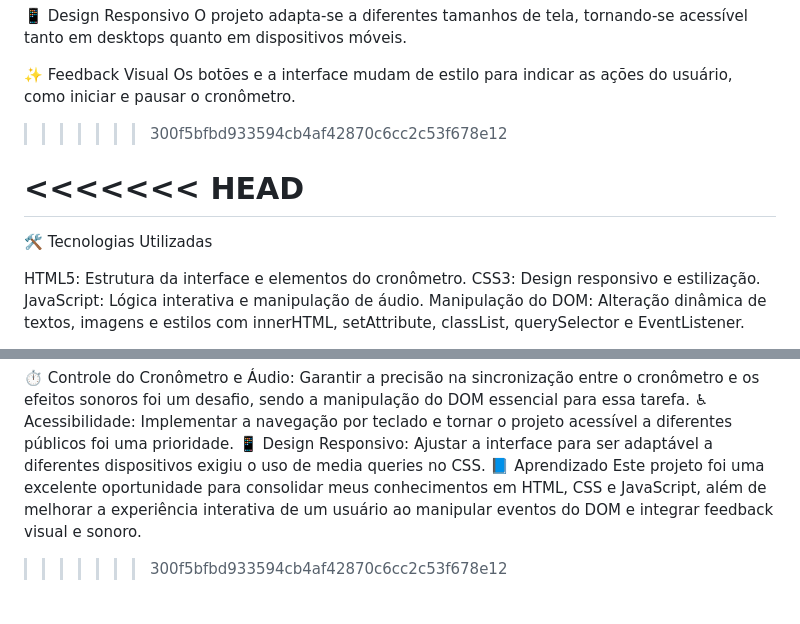
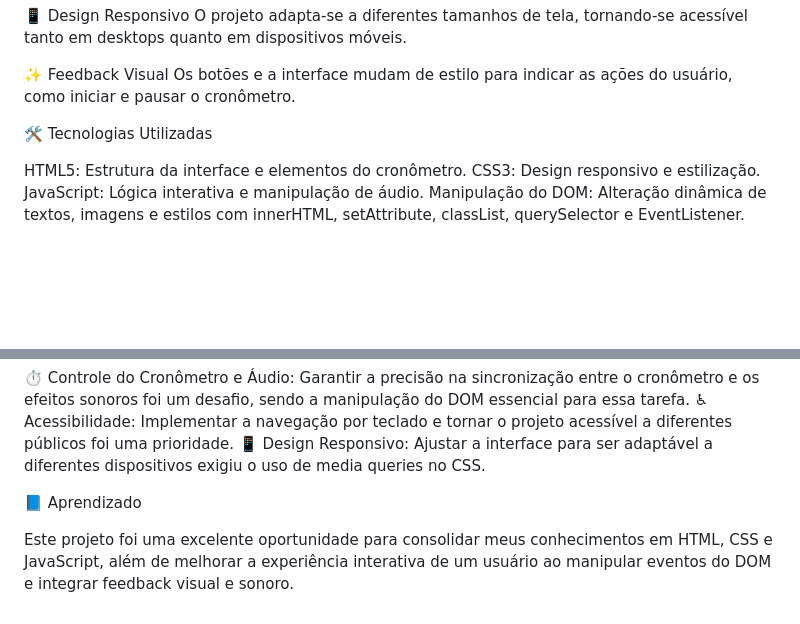
Before and after one commit to Renato8318/Projeto-Fokus, a Markdown page: README.md, 2 parts joined by grey strips. GitHub-like rendering; blank space fills up the shorter version.

```diff
--- a/README.md
+++ b/README.md
@@ -90,15 +90,9 @@ O projeto adapta-se a diferentes tamanhos de tela, tornando-se acessível tanto
 
 ✨ Feedback Visual
 Os botões e a interface mudam de estilo para indicar as ações do usuário, como iniciar e pausar o cronômetro.
->>>>>>> 300f5bfbd933594cb4af42870c6cc2c53f678e12
 
 
-
-
-<<<<<<< HEAD
-=======
 🛠️ Tecnologias Utilizadas
-
 
 
 HTML5: Estrutura da interface e elementos do cronômetro.
@@ -156,6 +150,8 @@ Contribuições são sempre bem-vindas!
 ⏱️ Controle do Cronômetro e Áudio: Garantir a precisão na sincronização entre o cronômetro e os efeitos sonoros foi um desafio, sendo a manipulação do DOM essencial para essa tarefa.
 ♿ Acessibilidade: Implementar a navegação por teclado e tornar o projeto acessível a diferentes públicos foi uma prioridade.
 📱 Design Responsivo: Ajustar a interface para ser adaptável a diferentes dispositivos exigiu o uso de media queries no CSS.
+
+
 📘 Aprendizado
+
 Este projeto foi uma excelente oportunidade para consolidar meus conhecimentos em HTML, CSS e JavaScript, além de melhorar a experiência interativa de um usuário ao manipular eventos do DOM e integrar feedback visual e sonoro.
->>>>>>> 300f5bfbd933594cb4af42870c6cc2c53f678e12
```
